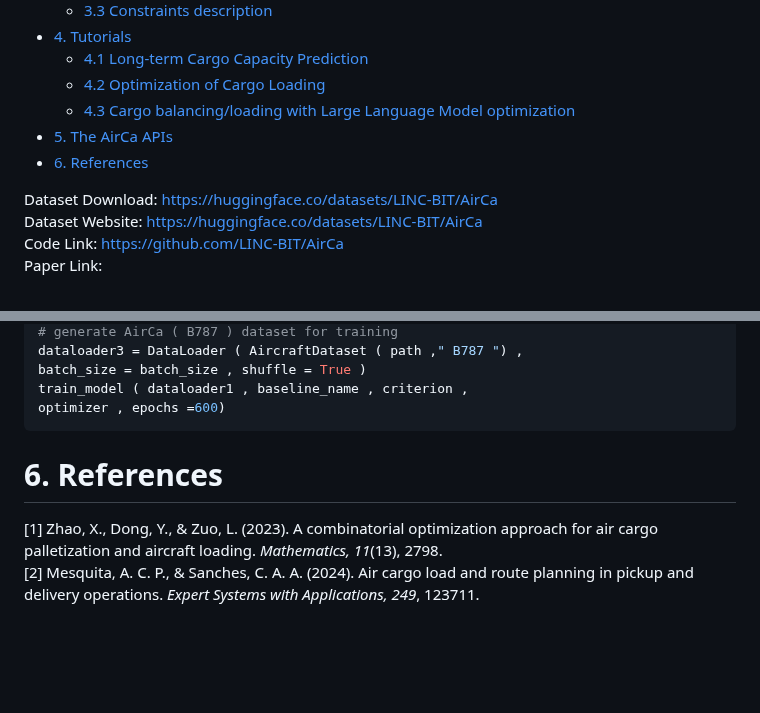
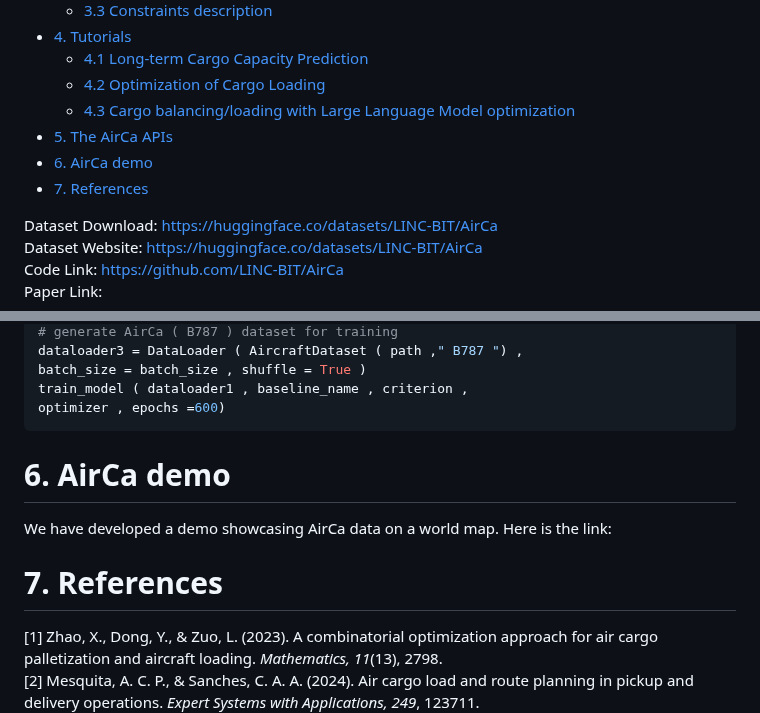
Before and after one commit to LINC-BIT/AirCa, a Markdown page: README.md, 2 parts joined by grey strips. Rendered like a GitHub page; blank space fills up the shorter version.

````diff
--- a/README.md
+++ b/README.md
@@ -12,7 +12,8 @@
   * [4.2 Optimization of Cargo Loading](https://github.com/LINC-BIT/AirCa/blob/main/Air%20cargo%20loading.md)
   * [4.3 Cargo balancing/loading with Large Language Model optimization](https://github.com/LINC-BIT/AirCa/blob/main/llm_optimization.md)
 - [5. The AirCa APIs](#5-the-airca-apis)
-- [6. References](#5-references)
+- [6. AirCa demo](#6-airca-demo)
+- [7. References](#7-references)
 
 
 
@@ -257,8 +258,11 @@ batch_size = batch_size , shuffle = True )
 train_model ( dataloader1 , baseline_name , criterion ,
 optimizer , epochs =600)
 ```
+# 6. AirCa demo
 
-# 6. References
+We have developed a demo showcasing AirCa data on a world map. Here is the link:
+
+# 7. References
 [1] Zhao, X., Dong, Y., & Zuo, L. (2023). A combinatorial optimization approach for air cargo palletization and aircraft loading. *Mathematics, 11*(13), 2798.
 [2] Mesquita, A. C. P., & Sanches, C. A. A. (2024). Air cargo load and route planning in pickup and delivery operations. *Expert Systems with Applications, 249*, 123711.
 [3] Yan, S., Lo, C.-T., & Shih, Y.-L. (2006). Cargo container loading plan model and solution method for international air express carriers. *Transportation Planning and Technology, 29*(6), 445–470.
````
